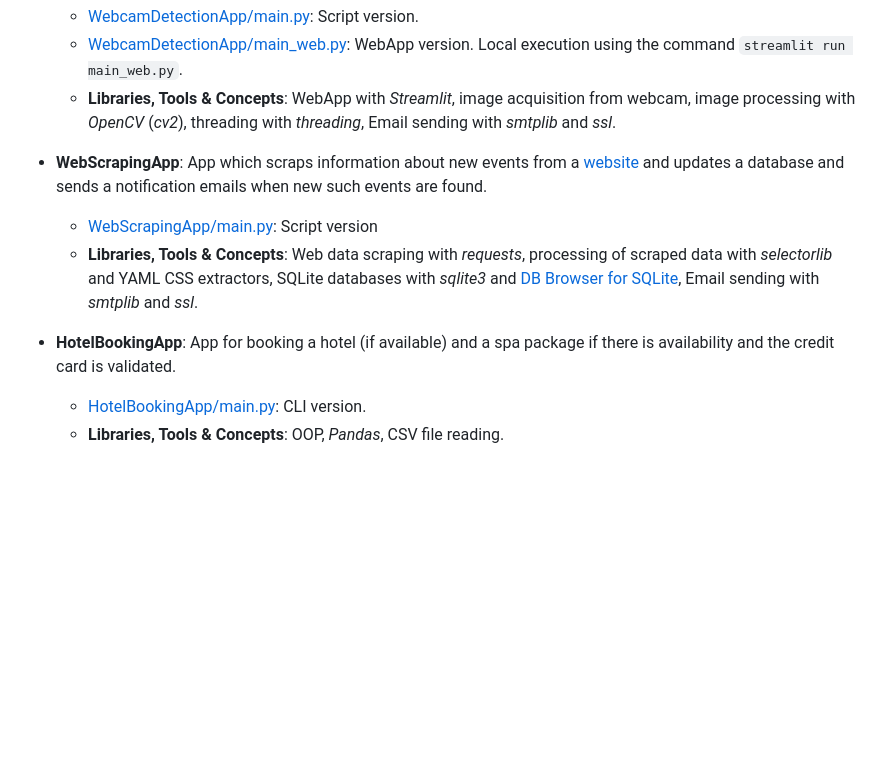
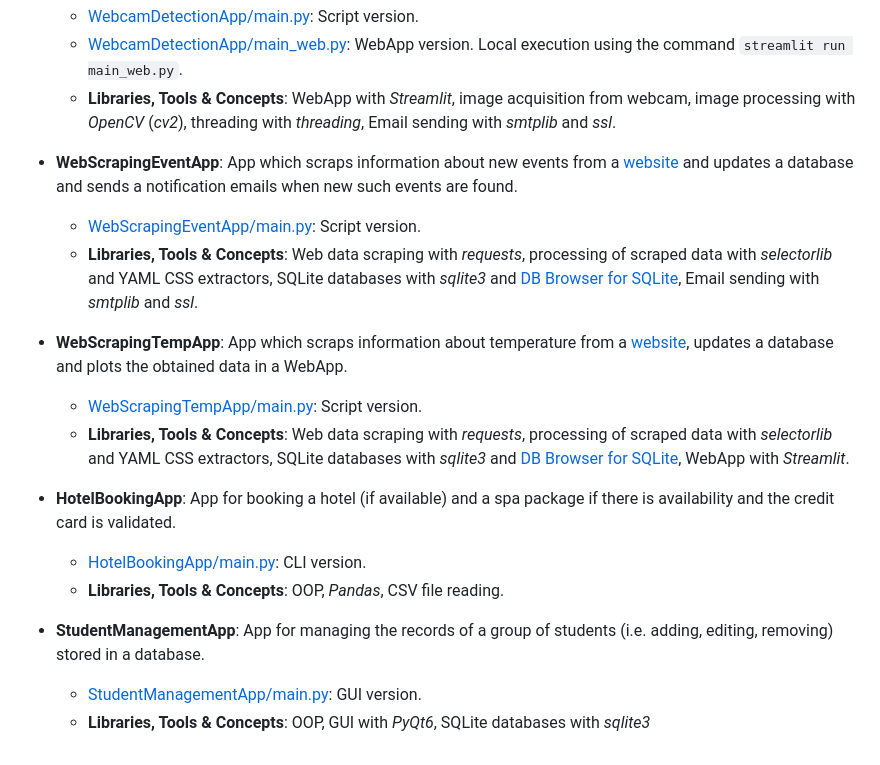
Before and after one commit to alexandru-cohal/PythonApps, a Markdown page: README.md, the part around the change. GitHub-like rendering; blank space fills up the shorter version.

Commit message:
Update README.md with StudentManagementApp and WebScrapingTempApp details.

```diff
--- a/README.md
+++ b/README.md
@@ -48,10 +48,18 @@ Python Apps created while taking the Udemy course _"Python Mega Course: Learn Py
   * [WebcamDetectionApp/main_web.py](https://github.com/alexandru-cohal/PythonApps/blob/master/WebcamDetectionApp/main_web.py): WebApp version. Local execution using the command `streamlit run main_web.py`.
   * **Libraries, Tools & Concepts**: WebApp with _Streamlit_, image acquisition from webcam, image processing with _OpenCV_ (_cv2_), threading with _threading_, Email sending with _smtplib_ and _ssl_.
 
-* **WebScrapingApp**: App which scraps information about new events from a [website](https://programmer100.pythonanywhere.com/tours/) and updates a database and sends a notification emails when new such events are found.
-  * [WebScrapingApp/main.py](https://github.com/alexandru-cohal/PythonApps/blob/master/WebScrapingApp/main.py): Script version
+* **WebScrapingEventApp**: App which scraps information about new events from a [website](https://programmer100.pythonanywhere.com/tours/) and updates a database and sends a notification emails when new such events are found.
+  * [WebScrapingEventApp/main.py](https://github.com/alexandru-cohal/PythonApps/blob/master/WebScrapingEventApp/main.py): Script version.
   * **Libraries, Tools & Concepts**: Web data scraping with _requests_, processing of scraped data with _selectorlib_ and YAML CSS extractors, SQLite databases with _sqlite3_ and [DB Browser for SQLite](https://sqlitebrowser.org/), Email sending with _smtplib_ and _ssl_.
+
+* **WebScrapingTempApp**: App which scraps information about temperature from a [website](https://programmer100.pythonanywhere.com/), updates a database and plots the obtained data in a WebApp.
+  * [WebScrapingTempApp/main.py](https://github.com/alexandru-cohal/PythonApps/blob/master/WebScrapingTempApp/main.py): Script version.
+  * **Libraries, Tools & Concepts**: Web data scraping with _requests_, processing of scraped data with _selectorlib_ and YAML CSS extractors, SQLite databases with _sqlite3_ and [DB Browser for SQLite](https://sqlitebrowser.org/), WebApp with _Streamlit_.
 
 * **HotelBookingApp**: App for booking a hotel (if available) and a spa package if there is availability and the credit card is validated.
   * [HotelBookingApp/main.py](https://github.com/alexandru-cohal/PythonApps/blob/master/HotelBookingApp/main.py): CLI version.
   * **Libraries, Tools & Concepts**: OOP, _Pandas_, CSV file reading.
+
+* **StudentManagementApp**: App for managing the records of a group of students (i.e. adding, editing, removing) stored in a database.
+  * [StudentManagementApp/main.py](https://github.com/alexandru-cohal/PythonApps/blob/master/StudentManagementApp/main.py): GUI version.
+  * **Libraries, Tools & Concepts**: OOP, GUI with _PyQt6_, SQLite databases with _sqlite3_
```
